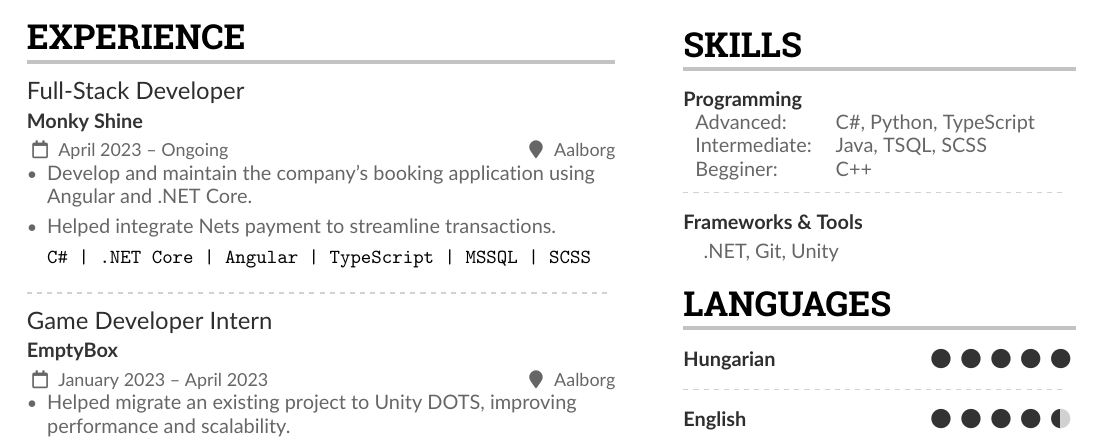
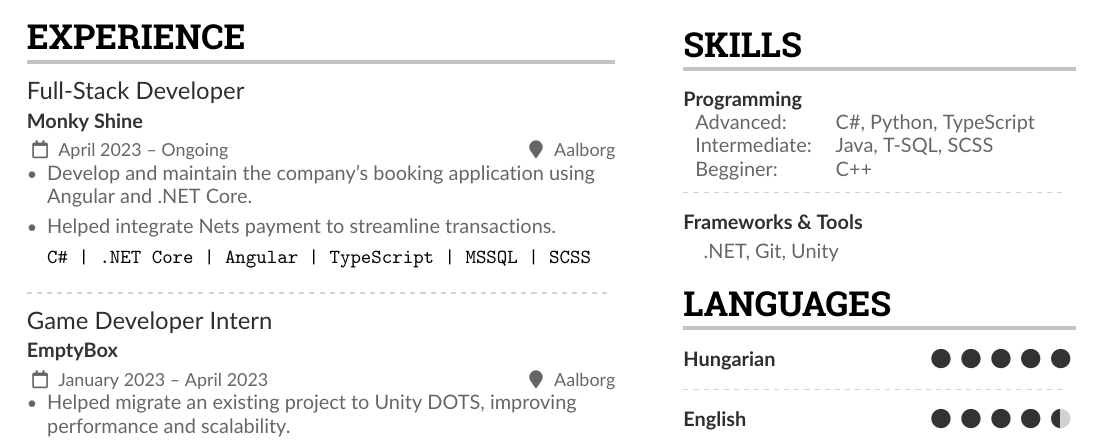
Before and after one commit to BeXeB/CV, a LaTeX CV (Bence_CV.tex): part of the page, cut so that both start at the same text. Compiled offline with pdfLaTeX.

Commit message:
fix typo

```diff
--- a/Bence_CV.tex
+++ b/Bence_CV.tex
@@ -150,7 +150,7 @@
 \smallskip
   \begin{tabular}{ll}
       Advanced: &C\#, Python, TypeScript \\
-      Intermediate: &Java, TSQL, SCSS \\
+      Intermediate: &Java, T-SQL, SCSS \\
       Begginer: &C++ \\
   \end{tabular}
 
```
